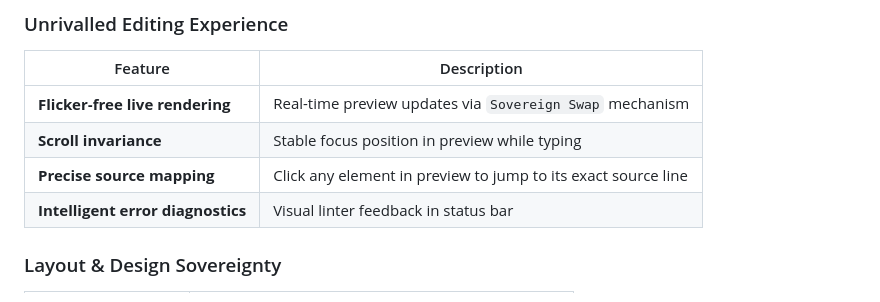
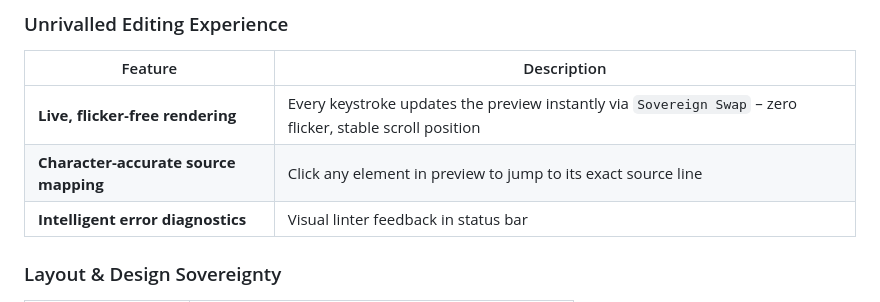
Before and after one commit to henrykdz/Sovereign-Hybrid-Document-Processor-Editor, a Markdown page: README.md, the part around the change. Drawn GitHub-style.

```diff
--- a/README.md
+++ b/README.md
@@ -97,9 +97,8 @@ The **FlowShift Sovereign Document Engine** unifies **Markdown**, **HTML/CSS**,
 
 | Feature | Description |
 |---------|-------------|
-| **Flicker‑free live rendering** | Real-time preview updates via `Sovereign Swap` mechanism |
-| **Scroll invariance** | Stable focus position in preview while typing |
-| **Precise source mapping** | Click any element in preview to jump to its exact source line |
+| **Live, flicker‑free rendering** | Every keystroke updates the preview instantly via `Sovereign Swap` – zero flicker, stable scroll position |
+| **Character-accurate source mapping** | Click any element in preview to jump to its exact source line |
 | **Intelligent error diagnostics** | Visual linter feedback in status bar |
 
 ### Layout & Design Sovereignty
```
